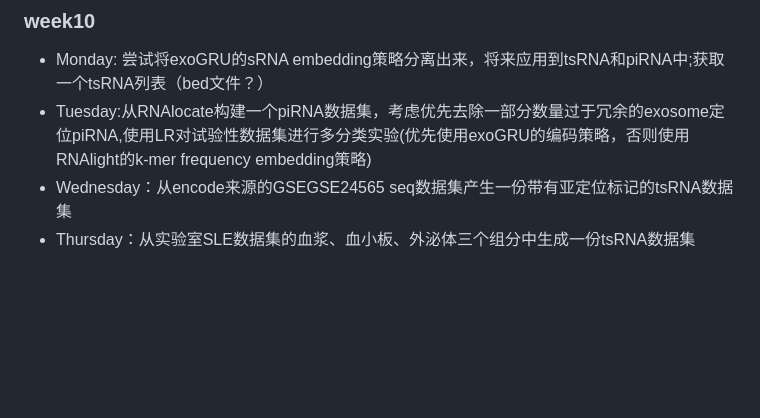
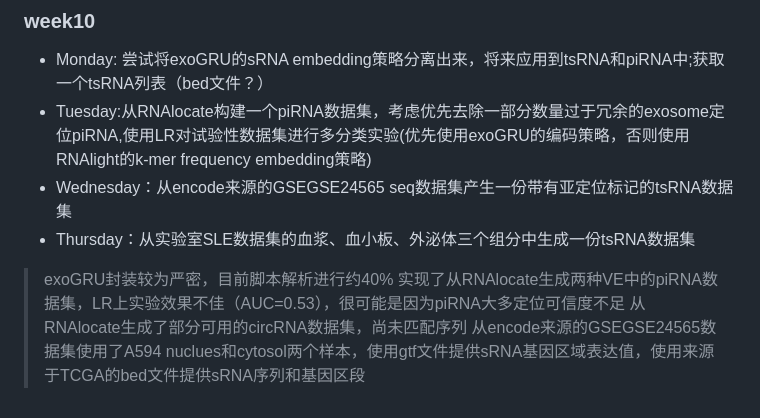
Before and after one commit to zhangysTHU/bioinfo_2024_spring.github.io, a Markdown page: bioinformatics _scheme.md, the part around the change. Rendered like a GitHub page; blank space fills up the shorter version.

```diff
--- a/bioinformatics _scheme.md
+++ b/bioinformatics _scheme.md
@@ -140,3 +140,7 @@
 - Tuesday:从RNAlocate构建一个piRNA数据集，考虑优先去除一部分数量过于冗余的exosome定位piRNA,使用LR对试验性数据集进行多分类实验(优先使用exoGRU的编码策略，否则使用RNAlight的k-mer frequency embedding策略)
 - Wednesday：从encode来源的GSEGSE24565 seq数据集产生一份带有亚定位标记的tsRNA数据集
 - Thursday：从实验室SLE数据集的血浆、血小板、外泌体三个组分中生成一份tsRNA数据集
+> exoGRU封装较为严密，目前脚本解析进行约40%
+> 实现了从RNAlocate生成两种VE中的piRNA数据集，LR上实验效果不佳（AUC=0.53），很可能是因为piRNA大多定位可信度不足
+> 从RNAlocate生成了部分可用的circRNA数据集，尚未匹配序列
+> 从encode来源的GSEGSE24565数据集使用了A594 nuclues和cytosol两个样本，使用gtf文件提供sRNA基因区域表达值，使用来源于TCGA的bed文件提供sRNA序列和基因区段
```
